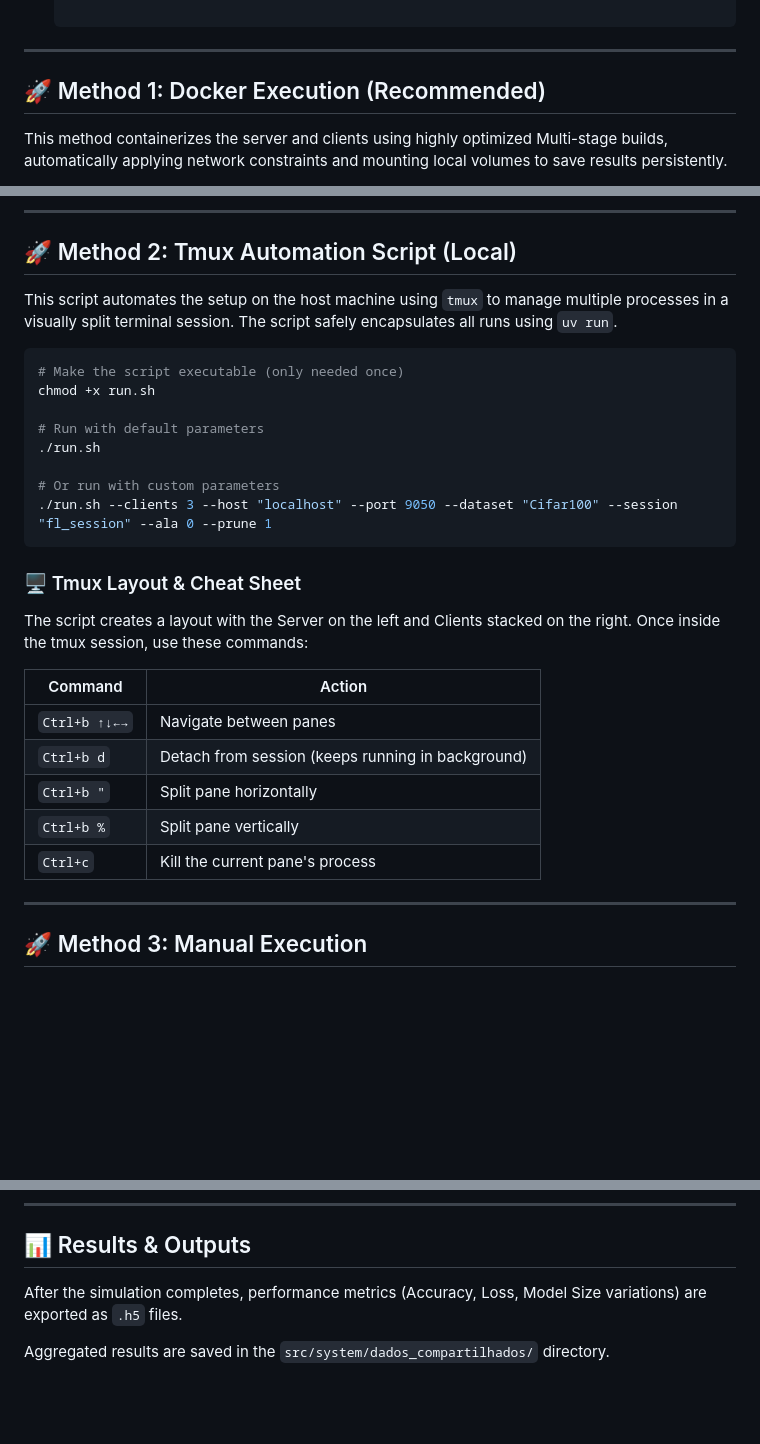
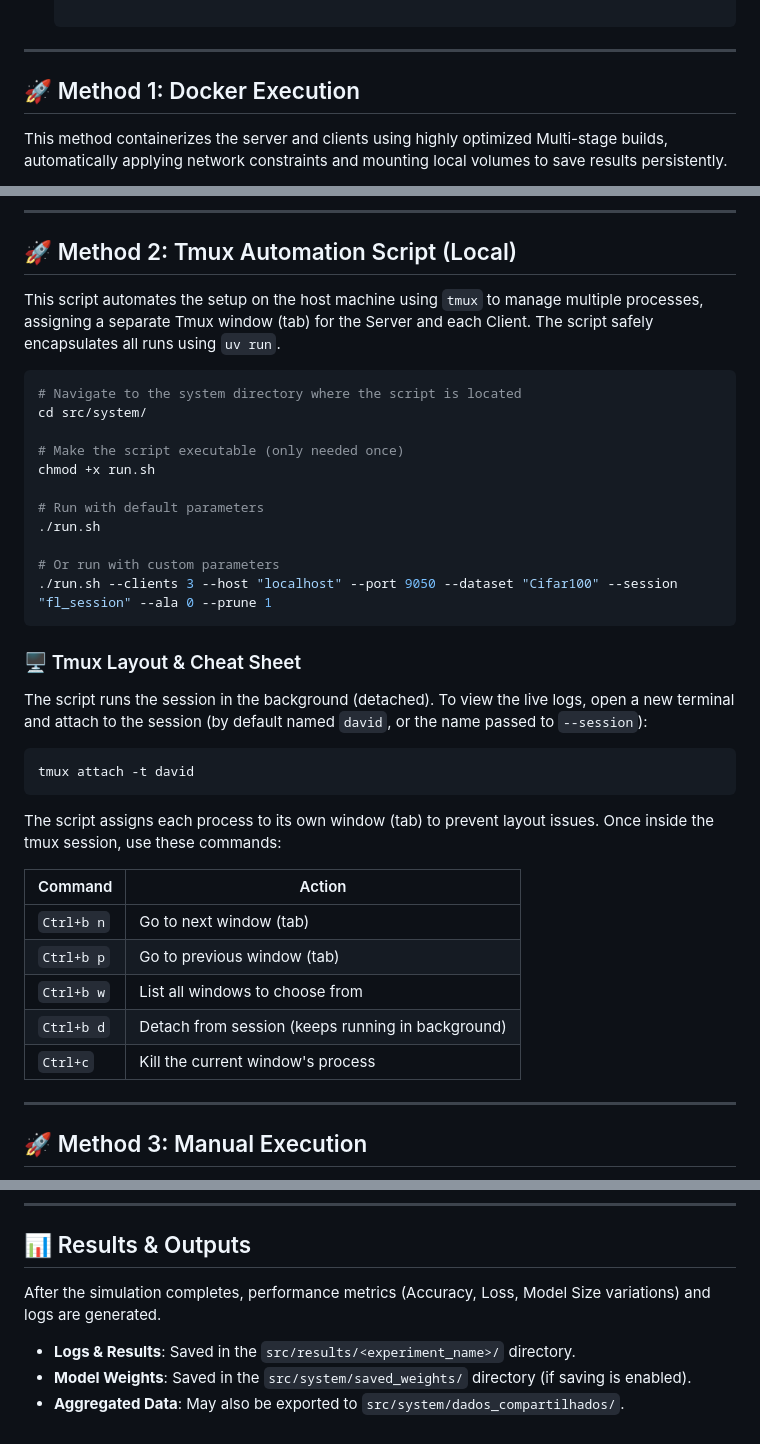
Before and after one commit to VeigarGit/FL_ServerPuma, a Markdown page: README.md, 3 parts joined by grey strips. Drawn GitHub-style; blank space fills up the shorter version.

Commit message:
docs: update Tmux execution documentation and output directory paths in README

````diff
--- a/README.md
+++ b/README.md
@@ -51,7 +51,7 @@ Regardless of the execution method, the environment must be synced and the parti
 
 ---
 
-## 🚀 Method 1: Docker Execution (Recommended)
+## 🚀 Method 1: Docker Execution
 
 This method containerizes the server and clients using highly optimized Multi-stage builds, automatically applying network constraints and mounting local volumes to save results persistently.
 
@@ -85,9 +85,12 @@ docker compose -f docker-compose.generated.yml down
 
 ## 🚀 Method 2: Tmux Automation Script (Local)
 
-This script automates the setup on the host machine using `tmux` to manage multiple processes in a visually split terminal session. The script safely encapsulates all runs using `uv run`.
+This script automates the setup on the host machine using `tmux` to manage multiple processes, assigning a separate Tmux window (tab) for the Server and each Client. The script safely encapsulates all runs using `uv run`.
 
 ```bash
+# Navigate to the system directory where the script is located
+cd src/system/
+
 # Make the script executable (only needed once)
 chmod +x run.sh
 
@@ -99,15 +102,20 @@ chmod +x run.sh
 ```
 
 ### 🖥️ Tmux Layout & Cheat Sheet
-The script creates a layout with the Server on the left and Clients stacked on the right. Once inside the tmux session, use these commands:
+The script runs the session in the background (detached). To view the live logs, open a new terminal and attach to the session (by default named `david`, or the name passed to `--session`):
+```bash
+tmux attach -t david
+```
+
+The script assigns each process to its own window (tab) to prevent layout issues. Once inside the tmux session, use these commands:
 
 | Command | Action |
 |---------|--------|
-| `Ctrl+b ↑↓←→` | Navigate between panes |
+| `Ctrl+b n` | Go to next window (tab) |
+| `Ctrl+b p` | Go to previous window (tab) |
+| `Ctrl+b w` | List all windows to choose from |
 | `Ctrl+b d` | Detach from session (keeps running in background) |
-| `Ctrl+b "` | Split pane horizontally |
-| `Ctrl+b %` | Split pane vertically |
-| `Ctrl+c` | Kill the current pane's process |
+| `Ctrl+c` | Kill the current window's process |
 
 ---
 
@@ -138,6 +146,8 @@ uv run client.py --client-idx 1 --dataset Cifar100 --rounds 5 --ala 0
 
 ## 📊 Results & Outputs
 
-After the simulation completes, performance metrics (Accuracy, Loss, Model Size variations) are exported as `.h5` files.
+After the simulation completes, performance metrics (Accuracy, Loss, Model Size variations) and logs are generated.
 
-Aggregated results are saved in the `src/system/dados_compartilhados/` directory.
+- **Logs & Results**: Saved in the `src/results/<experiment_name>/` directory.
+- **Model Weights**: Saved in the `src/system/saved_weights/` directory (if saving is enabled).
+- **Aggregated Data**: May also be exported to `src/system/dados_compartilhados/`.
````
